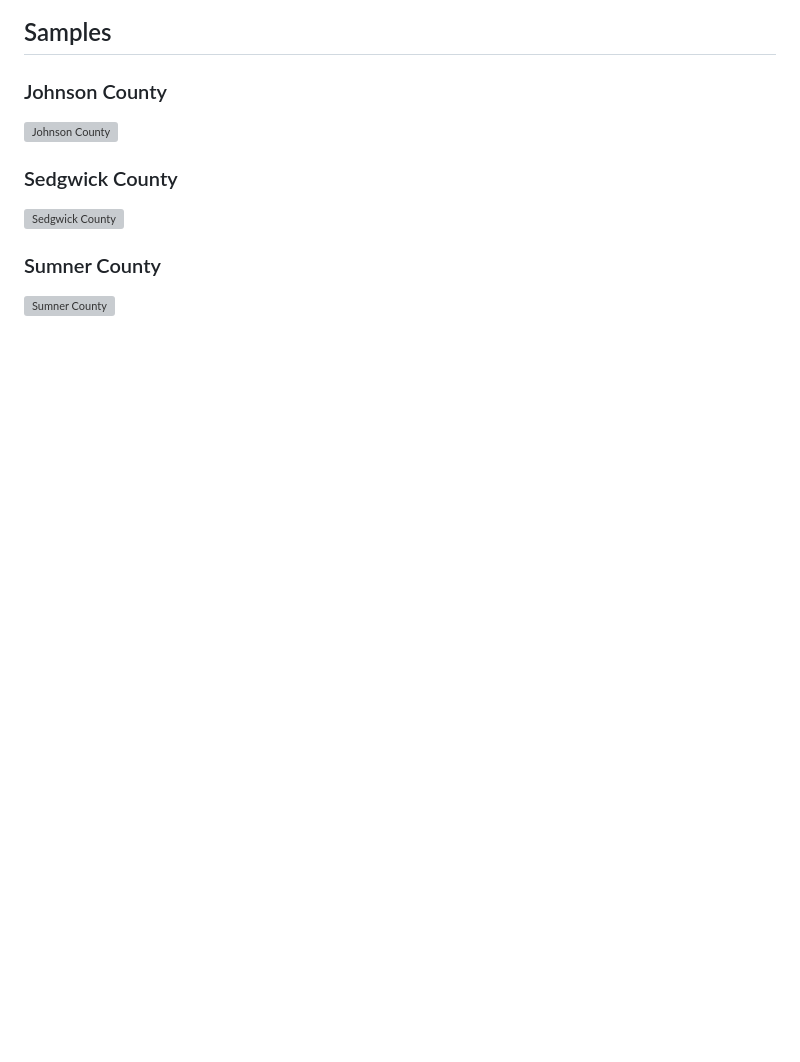
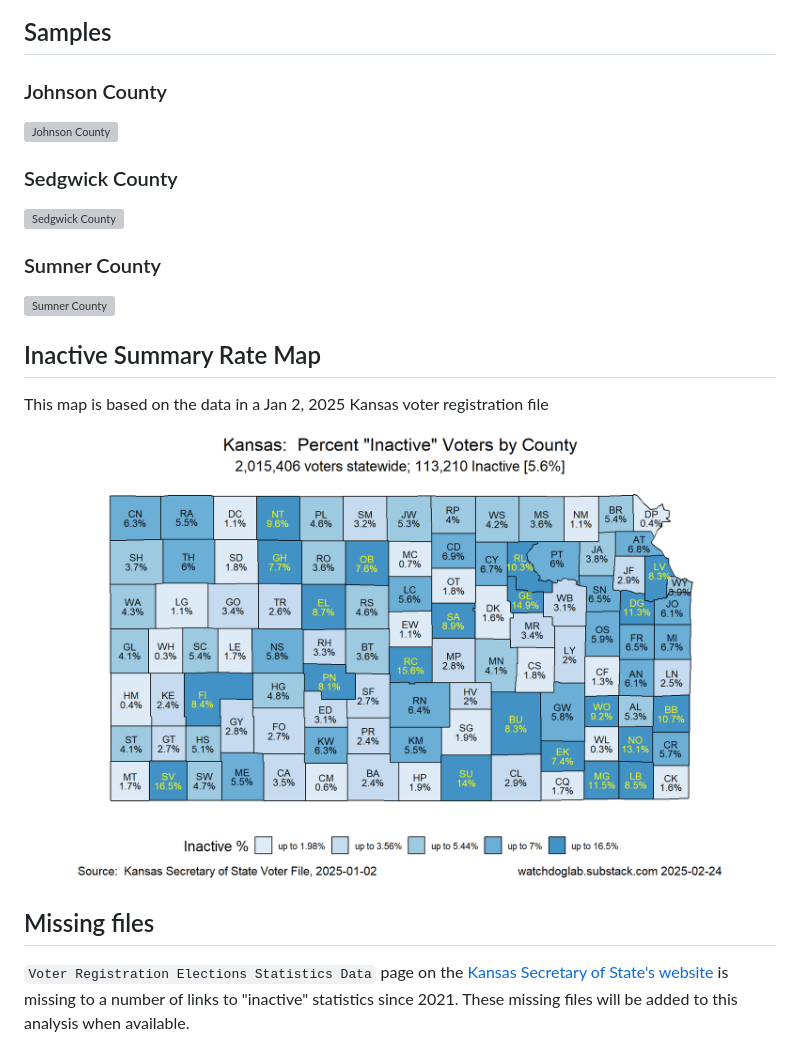
Before and after one commit to EarlGlynn/Kansas-Inactive-Voters, a Markdown page: README.md, the part around the change. Drawn GitHub-style; pictures changed too: Kansas-State-1.png (added); blank space fills up the shorter version; grey boxes are pictures that could not be loaded.

Commit message:
Add Kansas county map with inactive rates

```diff
--- a/README.md
+++ b/README.md
@@ -27,3 +27,13 @@ Shows 105 separate county profiles in grey
 ### Sumner County
 
 ![Sumner County](County/Sumner-County-Inactive-Voter-Rates.svg)
+
+## Inactive Summary Rate Map
+
+This map is based on the data in a Jan 2, 2025 Kansas voter registration file
+
+![InactiveCOuntyRate](Kansas-State-1.png)
+
+## Missing files
+
+`Voter Registration Elections Statistics Data` page on the [Kansas Secretary of State's website](https://sos.ks.gov/elections/election-statistics-data.html) is missing to a number of links to "inactive" statistics since 2021.  These missing files will be added to this analysis when available.
```
